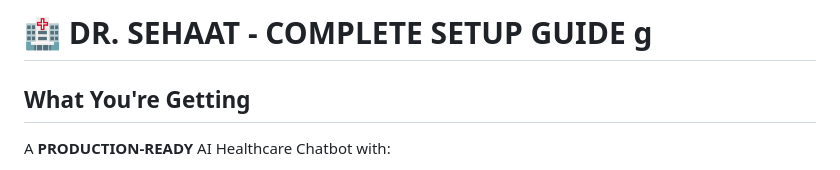
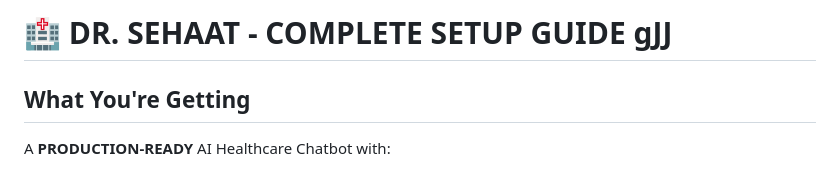
Before and after one commit to abhishekkumar62000/Dr-Sehaat-AI-Multi-Agent-Doctor-Chatbot, a Markdown page: SETUP_GUIDE.md, the part around the change. Rendered like a GitHub page.

```diff
--- a/SETUP_GUIDE.md
+++ b/SETUP_GUIDE.md
@@ -1,4 +1,4 @@
-# 🏥 DR. SEHAAT - COMPLETE SETUP GUIDE  g
+# 🏥 DR. SEHAAT - COMPLETE SETUP GUIDE  gJJ
 
 ## What You're Getting
 
```
